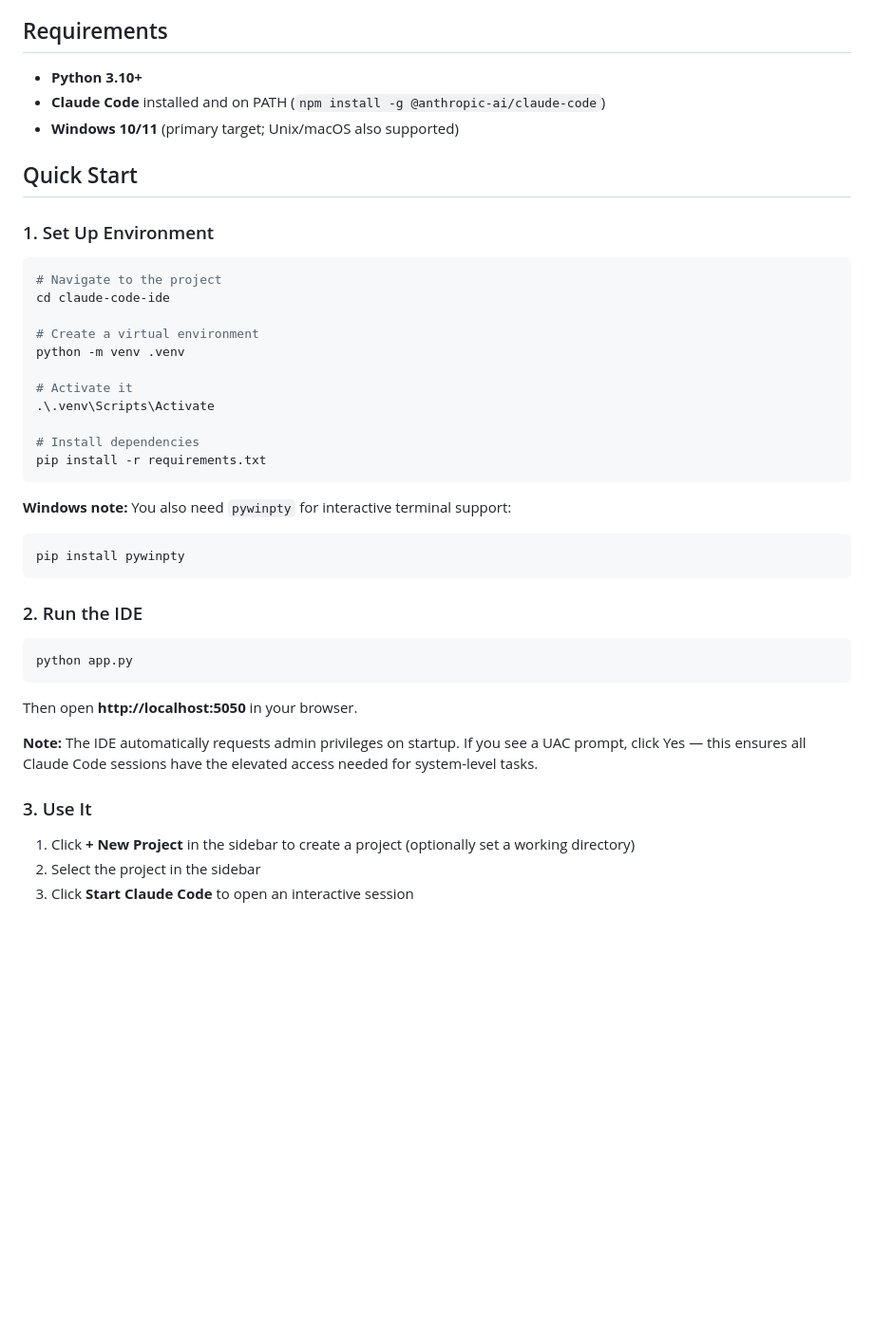
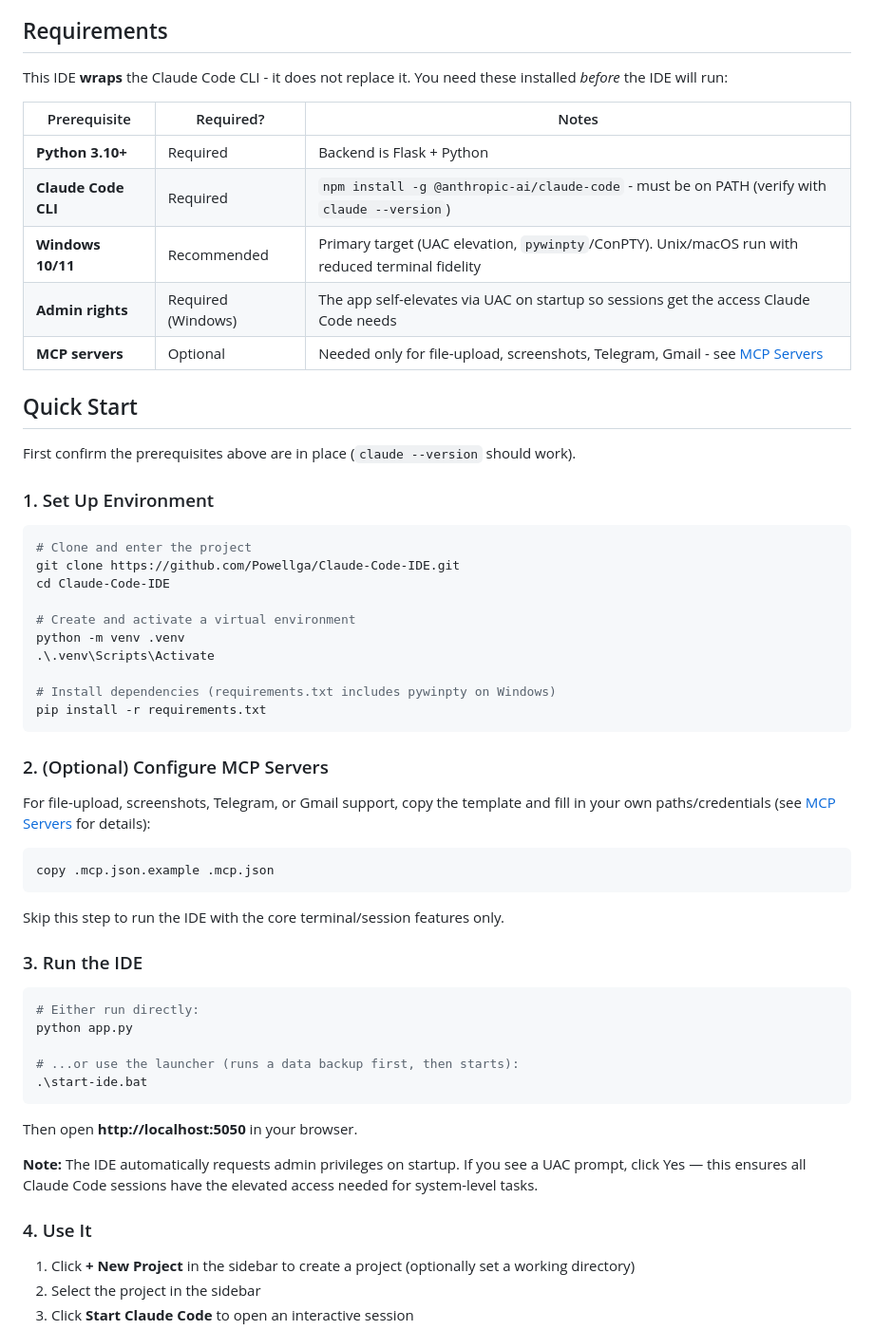
Before and after one commit to Powellga/Claude-Code-IDE, a Markdown page: README.md, the part around the change. Shown at 95% size. Drawn GitHub-style; blank space fills up the shorter version.

Commit message:
Expand README requirements and Quick Start with prerequisites + MCP setup step
Co-Authored-By: Claude Opus 4.8 (1M context) <noreply@anthropic.com>

````diff
--- a/README.md
+++ b/README.md
@@ -67,37 +67,53 @@ Each project has a configurable working directory. When you start a session, the
 
 ## Requirements
 
-- **Python 3.10+**
-- **Claude Code** installed and on PATH (`npm install -g @anthropic-ai/claude-code`)
-- **Windows 10/11** (primary target; Unix/macOS also supported)
+This IDE **wraps** the Claude Code CLI - it does not replace it. You need these installed *before* the IDE will run:
+
+| Prerequisite | Required? | Notes |
+|---|---|---|
+| **Python 3.10+** | Required | Backend is Flask + Python |
+| **Claude Code CLI** | Required | `npm install -g @anthropic-ai/claude-code` - must be on PATH (verify with `claude --version`) |
+| **Windows 10/11** | Recommended | Primary target (UAC elevation, `pywinpty`/ConPTY). Unix/macOS run with reduced terminal fidelity |
+| **Admin rights** | Required (Windows) | The app self-elevates via UAC on startup so sessions get the access Claude Code needs |
+| **MCP servers** | Optional | Needed only for file-upload, screenshots, Telegram, Gmail - see [MCP Servers](#mcp-servers-browser-telegram-gmail) |
 
 ## Quick Start
+
+First confirm the prerequisites above are in place (`claude --version` should work).
 
 ### 1. Set Up Environment
 
 ```powershell
-# Navigate to the project
-cd claude-code-ide
+# Clone and enter the project
+git clone https://github.com/Powellga/Claude-Code-IDE.git
+cd Claude-Code-IDE
 
-# Create a virtual environment
+# Create and activate a virtual environment
 python -m venv .venv
-
-# Activate it
 .\.venv\Scripts\Activate
 
-# Install dependencies
+# Install dependencies (requirements.txt includes pywinpty on Windows)
 pip install -r requirements.txt
 ```
 
-**Windows note:** You also need `pywinpty` for interactive terminal support:
+### 2. (Optional) Configure MCP Servers
+
+For file-upload, screenshots, Telegram, or Gmail support, copy the template and fill in your own paths/credentials (see [MCP Servers](#mcp-servers-browser-telegram-gmail) for details):
+
 ```powershell
-pip install pywinpty
+copy .mcp.json.example .mcp.json
 ```
 
-### 2. Run the IDE
+Skip this step to run the IDE with the core terminal/session features only.
+
+### 3. Run the IDE
 
 ```powershell
+# Either run directly:
 python app.py
+
+# ...or use the launcher (runs a data backup first, then starts):
+.\start-ide.bat
 ```
 
 Then open **http://localhost:5050** in your browser.
@@ -106,7 +122,7 @@ Then open **http://localhost:5050** in your browser.
 If you see a UAC prompt, click Yes — this ensures all Claude Code
 sessions have the elevated access needed for system-level tasks.
 
-### 3. Use It
+### 4. Use It
 
 1. Click **+ New Project** in the sidebar to create a project (optionally set a working directory)
 2. Select the project in the sidebar
````
